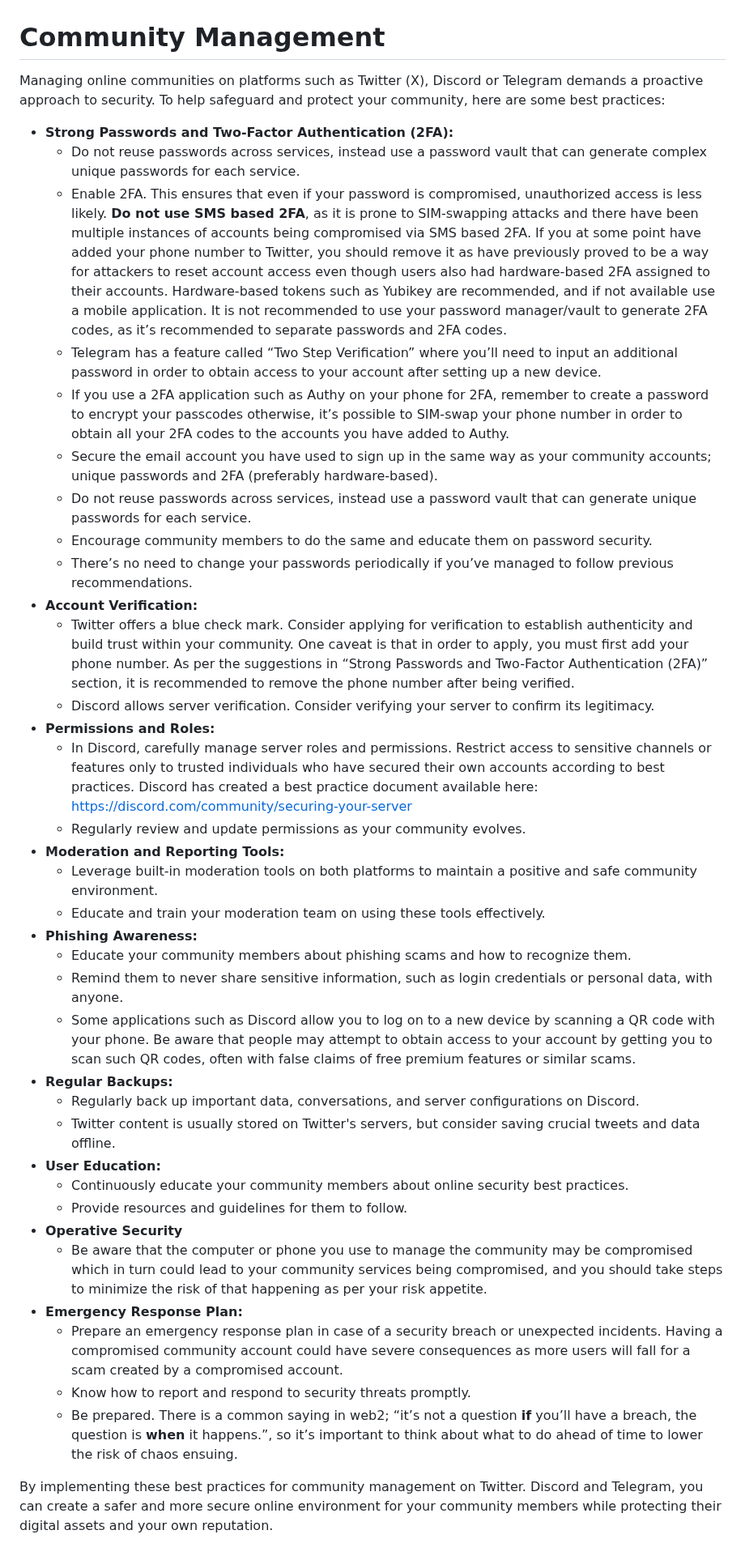
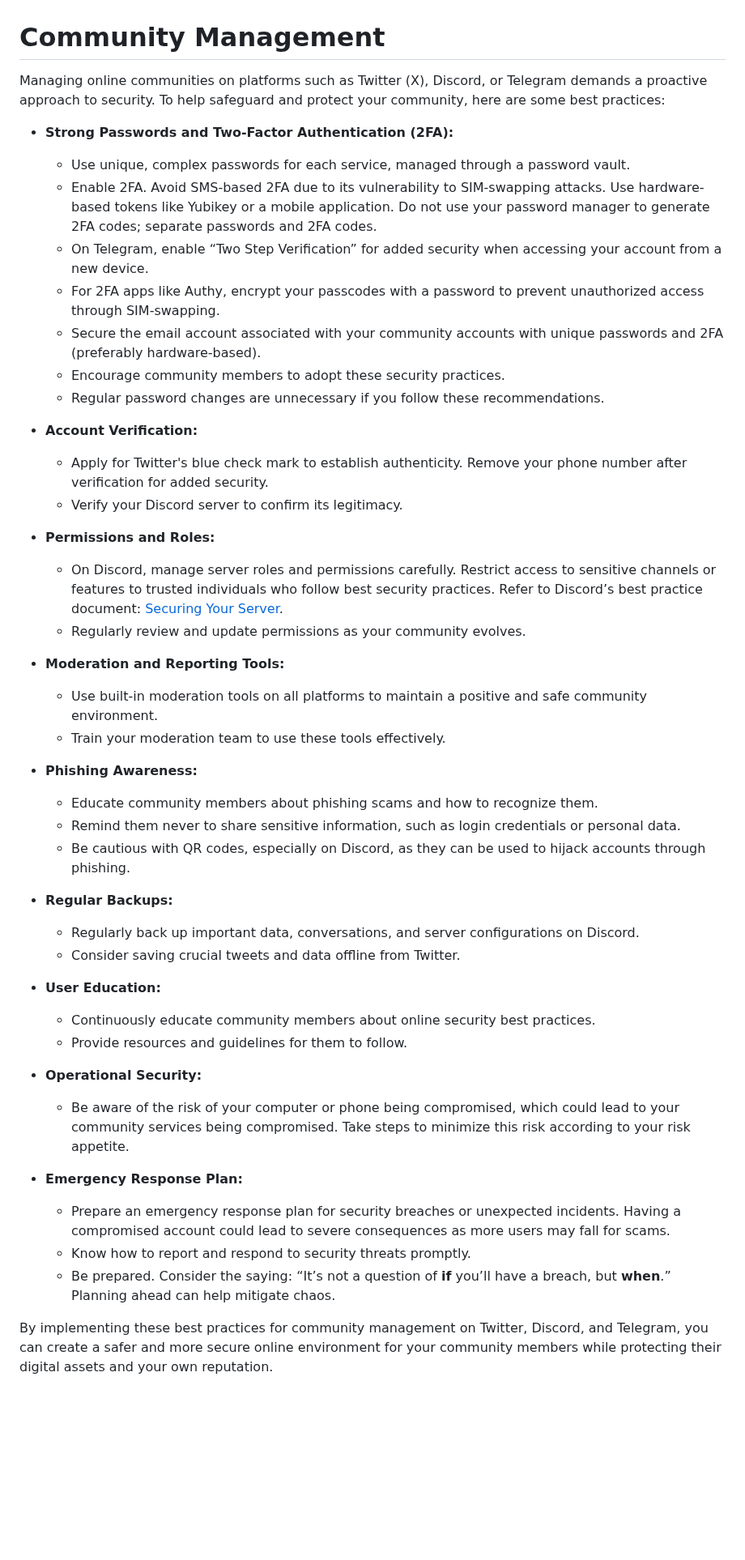
Before and after one commit to security-alliance/frameworks, a Markdown page: src/community-management/README.md, the part around the change. Shown at 81% size. Rendered like a GitHub page; blank space fills up the shorter version.

```diff
--- a/src/community-management/README.md
+++ b/src/community-management/README.md
@@ -1,39 +1,46 @@
 # Community Management
-Managing online communities on platforms such as Twitter (X), Discord or Telegram demands a proactive approach to security. To help safeguard and protect your community, here are some best practices:
+Managing online communities on platforms such as Twitter (X), Discord, or Telegram demands a proactive approach to security. To help safeguard and protect your community, here are some best practices:
 
 - **Strong Passwords and Two-Factor Authentication (2FA):**
-    - Do not reuse passwords across services, instead use a password vault that can generate complex unique passwords for each service.
-    - Enable 2FA. This ensures that even if your password is compromised, unauthorized access is less likely. **Do not use SMS based 2FA**, as it is prone to SIM-swapping attacks and there have been multiple instances of accounts being compromised via SMS based 2FA. If you at some point have added your phone number to Twitter, you should remove it as have previously proved to be a way for attackers to reset account access even though users also had hardware-based 2FA assigned to their accounts. Hardware-based tokens such as Yubikey are recommended, and if not available use a mobile application. It is not recommended to use your password manager/vault to generate 2FA codes, as it’s recommended to separate passwords and 2FA codes.
-    - Telegram has a feature called “Two Step Verification” where you’ll need to input an additional password in order to obtain access to your account after setting up a new device.
-    - If you use a 2FA application such as Authy on your phone for 2FA, remember to create a password to encrypt your passcodes otherwise, it’s possible to SIM-swap your phone number in order to obtain all your 2FA codes to the accounts you have added to Authy.
-    - Secure the email account you have used to sign up in the same way as your community accounts; unique passwords and 2FA (preferably hardware-based).
-    - Do not reuse passwords across services, instead use a password vault that can generate unique passwords for each service.
-    - Encourage community members to do the same and educate them on password security.
-    - There’s no need to change your passwords periodically if you’ve managed to follow previous recommendations.
+    - Use unique, complex passwords for each service, managed through a password vault.
+    - Enable 2FA. Avoid SMS-based 2FA due to its vulnerability to SIM-swapping attacks. Use hardware-based tokens like Yubikey or a mobile application. Do not use your password manager to generate 2FA codes; separate passwords and 2FA codes.
+    - On Telegram, enable “Two Step Verification” for added security when accessing your account from a new device.
+    - For 2FA apps like Authy, encrypt your passcodes with a password to prevent unauthorized access through SIM-swapping.
+    - Secure the email account associated with your community accounts with unique passwords and 2FA (preferably hardware-based).
+    - Encourage community members to adopt these security practices.
+    - Regular password changes are unnecessary if you follow these recommendations.
+
 - **Account Verification:**
-    - Twitter offers a blue check mark. Consider applying for verification to establish authenticity and build trust within your community. One caveat is that in order to apply, you must first add your phone number. As per the suggestions in “Strong Passwords and Two-Factor Authentication (2FA)” section, it is recommended to remove the phone number after being verified.
-    - Discord allows server verification. Consider verifying your server to confirm its legitimacy.
+    - Apply for Twitter's blue check mark to establish authenticity. Remove your phone number after verification for added security.
+    - Verify your Discord server to confirm its legitimacy.
+
 - **Permissions and Roles:**
-    - In Discord, carefully manage server roles and permissions. Restrict access to sensitive channels or features only to trusted individuals who have secured their own accounts according to best practices. Discord has created a best practice document available here: https://discord.com/community/securing-your-server
+    - On Discord, manage server roles and permissions carefully. Restrict access to sensitive channels or features to trusted individuals who follow best security practices. Refer to Discord’s best practice document: [Securing Your Server](https://discord.com/community/securing-your-server).
     - Regularly review and update permissions as your community evolves.
+
 - **Moderation and Reporting Tools:**
-    - Leverage built-in moderation tools on both platforms to maintain a positive and safe community environment.
-    - Educate and train your moderation team on using these tools effectively.
+    - Use built-in moderation tools on all platforms to maintain a positive and safe community environment.
+    - Train your moderation team to use these tools effectively.
+
 - **Phishing Awareness:**
-    - Educate your community members about phishing scams and how to recognize them.
-    - Remind them to never share sensitive information, such as login credentials or personal data, with anyone.
-    - Some applications such as Discord allow you to log on to a new device by scanning a QR code with your phone. Be aware that people may attempt to obtain access to your account by getting you to scan such QR codes, often with false claims of free premium features or similar scams.
+    - Educate community members about phishing scams and how to recognize them.
+    - Remind them never to share sensitive information, such as login credentials or personal data.
+    - Be cautious with QR codes, especially on Discord, as they can be used to hijack accounts through phishing.
+
 - **Regular Backups:**
     - Regularly back up important data, conversations, and server configurations on Discord.
-    - Twitter content is usually stored on Twitter's servers, but consider saving crucial tweets and data offline.
+    - Consider saving crucial tweets and data offline from Twitter.
+
 - **User Education:**
-    - Continuously educate your community members about online security best practices.
+    - Continuously educate community members about online security best practices.
     - Provide resources and guidelines for them to follow.
-- **Operative Security**
-    - Be aware that the computer or phone you use to manage the community may be compromised which in turn could lead to your community services being compromised, and you should take steps to minimize the risk of that happening as per your risk appetite.
+
+- **Operational Security:**
+    - Be aware of the risk of your computer or phone being compromised, which could lead to your community services being compromised. Take steps to minimize this risk according to your risk appetite.
+
 - **Emergency Response Plan:**
-    - Prepare an emergency response plan in case of a security breach or unexpected incidents. Having a compromised community account could have severe consequences as more users will fall for a scam created by a compromised account.
+    - Prepare an emergency response plan for security breaches or unexpected incidents. Having a compromised account could lead to severe consequences as more users may fall for scams.
     - Know how to report and respond to security threats promptly.
-    - Be prepared. There is a common saying in web2; “it’s not a question **if** you’ll have a breach, the question is **when** it happens.”, so it’s important to think about what to do ahead of time to lower the risk of chaos ensuing.
+    - Be prepared. Consider the saying: “It’s not a question of **if** you’ll have a breach, but **when**.” Planning ahead can help mitigate chaos.
 
-By implementing these best practices for community management on Twitter. Discord and Telegram, you can create a safer and more secure online environment for your community members while protecting their digital assets and your own reputation.
+By implementing these best practices for community management on Twitter, Discord, and Telegram, you can create a safer and more secure online environment for your community members while protecting their digital assets and your own reputation.
```
